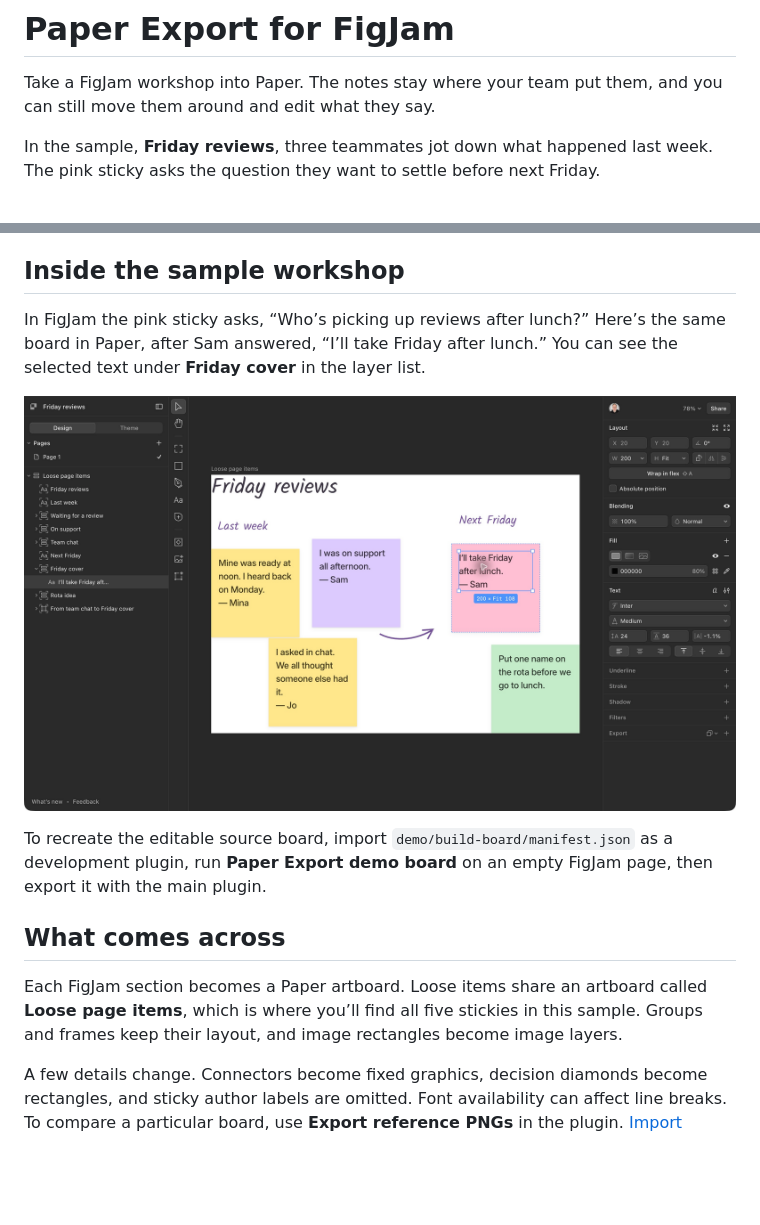
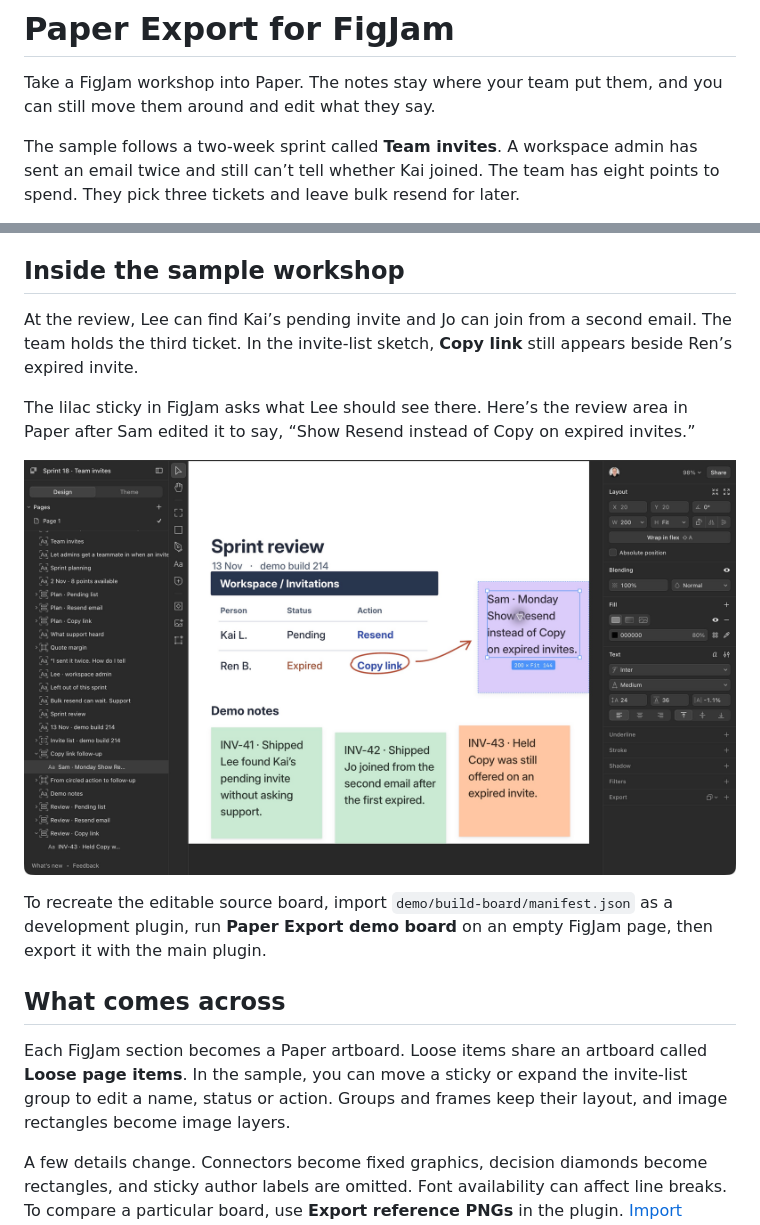
Before and after one commit to Gonzillaaa/paper-export-for-figjam, a Markdown page: README.md, 2 parts joined by grey strips. GitHub-like rendering; pictures changed too: docs/images/demo-paper.png; blank space fills up the shorter version.

Commit message:
docs: show the sprint review in FigJam and Paper

```diff
--- a/README.md
+++ b/README.md
@@ -2,5 +2,5 @@
 
 Take a FigJam workshop into Paper. The notes stay where your team put them, and you can still move them around and edit what they say.
 
-In the sample, **Friday reviews**, three teammates jot down what happened last week. The pink sticky asks the question they want to settle before next Friday.
+The sample follows a two-week sprint called **Team invites**. A workspace admin has sent an email twice and still can’t tell whether Kai joined. The team has eight points to spend. They pick three tickets and leave bulk resend for later.
 
@@ -27,15 +27,17 @@ You’ll need the plugin in Figma, Python 3.10 or later, and an agent connected
 
 ## Inside the sample workshop
 
-In FigJam the pink sticky asks, “Who’s picking up reviews after lunch?” Here’s the same board in Paper, after Sam answered, “I’ll take Friday after lunch.” You can see the selected text under **Friday cover** in the layer list.
+At the review, Lee can find Kai’s pending invite and Jo can join from a second email. The team holds the third ticket. In the invite-list sketch, **Copy link** still appears beside Ren’s expired invite.
 
-![Paper Desktop showing the same five stickies on one artboard. Sam’s reply is selected on the pink sticky, with its layer on the left and text settings on the right.](docs/images/demo-paper.png)
+The lilac sticky in FigJam asks what Lee should see there. Here’s the review area in Paper after Sam edited it to say, “Show Resend instead of Copy on expired invites.”
+
+![Paper Desktop zoomed in on the review. The invite list and three outcomes are visible, with Sam’s follow-up selected in the layer list and its Inter text settings on the right.](docs/images/demo-paper.png)
 
 To recreate the editable source board, import `demo/build-board/manifest.json` as a development plugin, run **Paper Export demo board** on an empty FigJam page, then export it with the main plugin.
 
 ## What comes across
 
-Each FigJam section becomes a Paper artboard. Loose items share an artboard called **Loose page items**, which is where you’ll find all five stickies in this sample. Groups and frames keep their layout, and image rectangles become image layers.
+Each FigJam section becomes a Paper artboard. Loose items share an artboard called **Loose page items**. In the sample, you can move a sticky or expand the invite-list group to edit a name, status or action. Groups and frames keep their layout, and image rectangles become image layers.
 
 A few details change. Connectors become fixed graphics, decision diamonds become rectangles, and sticky author labels are omitted. Font availability can affect line breaks. To compare a particular board, use **Export reference PNGs** in the plugin. [Import details, limits and troubleshooting](docs/import.md).
 
```
Also changed, not shown: other parts of README.md (+1 -1 lines), docs/import.md (+1 -1 lines), docs/community/cover.png, 2 other files.
